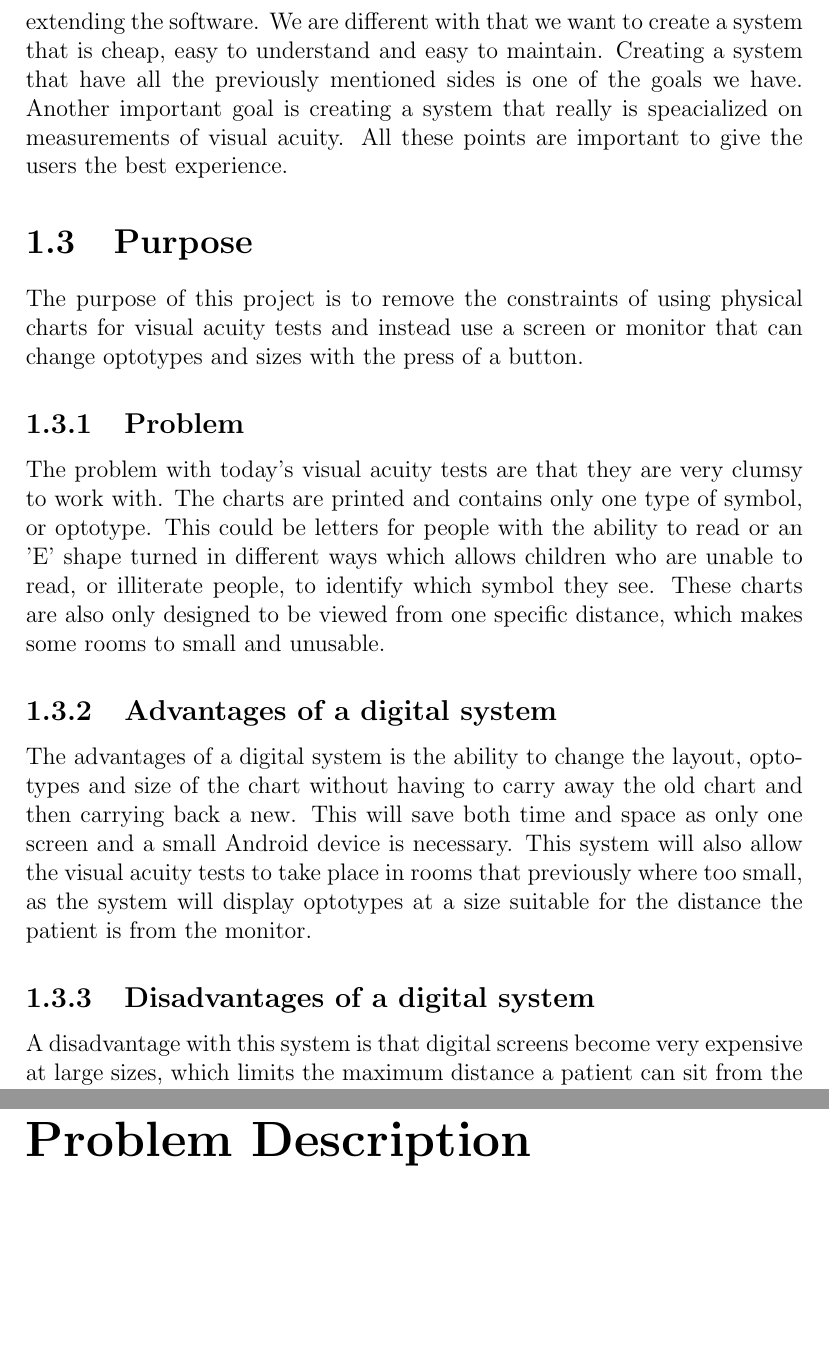
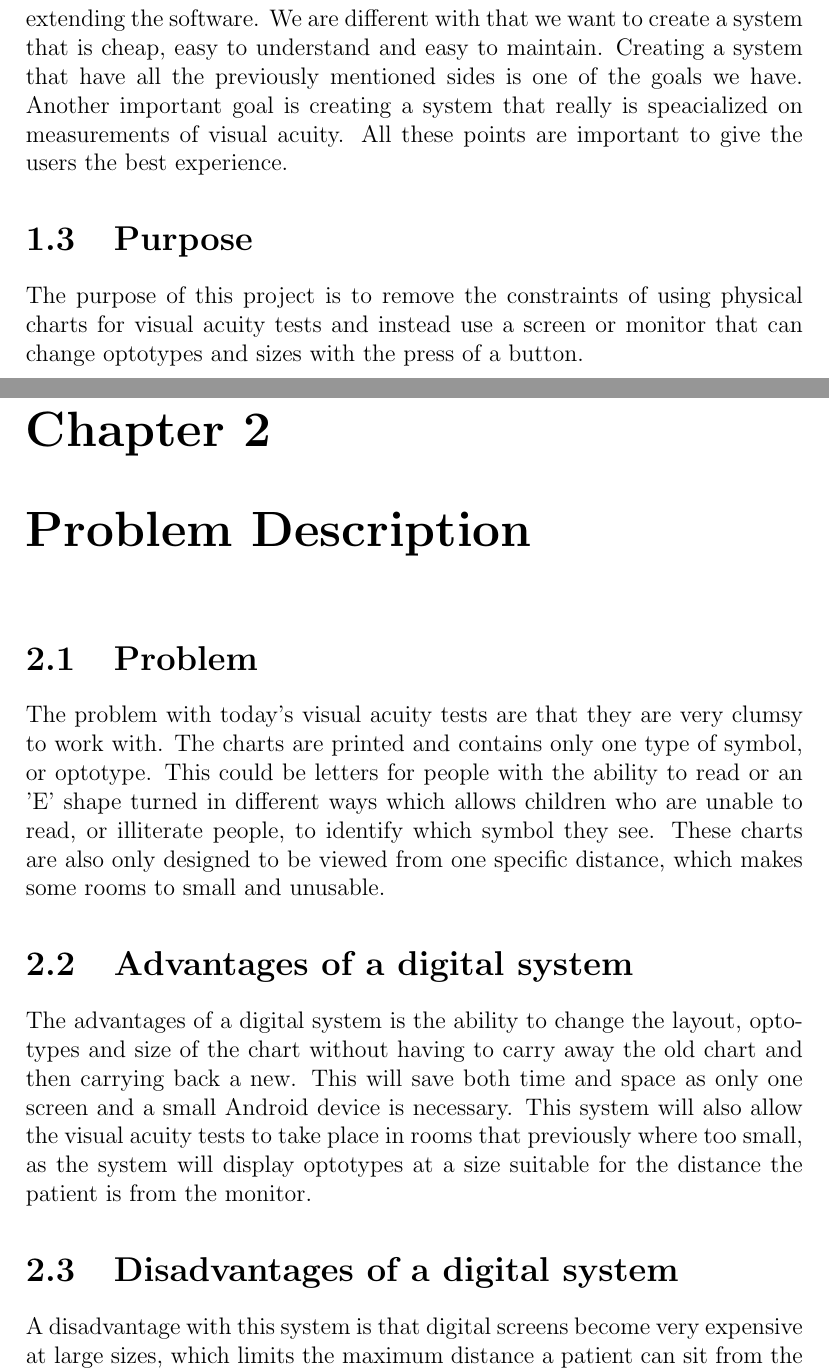
Before and after one commit to xscanpix/ProjectOftalmiatrik, a LaTeX thesis (Project/Report/report_draft.tex): two parts of pages 6 and 9 of 20 before the commit and two parts of pages 6 and 9 of 21 after it, joined at a grey line, cut so that both start at the same text, the shorter picture padded with empty space. Compiled offline with pdfLaTeX.

Commit message:
Report: Moved problem sections to the problem chapter

```diff
--- a/Project/Report/report_draft.tex
+++ b/Project/Report/report_draft.tex
@@ -64,14 +64,7 @@ Most of the before mentioned systems have some form of negative side that we try
 \section{Purpose}
 The purpose of this project is to remove the constraints of using physical charts for visual acuity tests and instead use a screen or monitor that can change optotypes and sizes with the press of a button.
 
-\subsection{Problem}
-The problem with today's visual acuity tests are that they are very clumsy to work with. The charts are printed and contains only one type of symbol, or optotype. This could be letters for people with the ability to read or an 'E' shape turned in different ways which allows children who are unable to read, or illiterate people, to identify which symbol they see. These charts are also only designed to be viewed from one specific distance, which makes some rooms to small and unusable.
 
-\subsection{Advantages of a digital system}
-The advantages of a digital system is the ability to change the layout, optotypes and size of the chart without having to carry away the old chart and then carrying back a new. This will save both time and space as only one screen and a small Android device is necessary. This system will also allow the visual acuity tests to take place in rooms that previously where too small, as the system will display optotypes at a size suitable for the distance the patient is from the monitor.
-
-\subsection{Disadvantages of a digital system}
-A disadvantage with this system is that digital screens become very expensive at large sizes, which limits the maximum distance a patient can sit from the screen. Another disadvantage is that the resolution, or rather pixel density, will limit how close to a screen a patient can sit without the optotypes looking pixelated. Pixel density is a measurement of how many pixels (dots) can fit in a small section of the screen, usually denoted as Pixels Per Inch (PPI) or Dots Per Inch (DPI). The higher the DPI is the better the quality of small details will be. This is very important when rendering type fonts because the edges should be as smooth as possible.
 
 %\section{Employer}
 %%%%%%%%%%%%%beskriv uppdragsgivare, om ni har
@@ -133,6 +126,15 @@ Finally we should design a way for the database of symbols and chart layouts to
 Our ethical obligations with this project is providing a functional and stable product. If our system does not perform to specification, a lot of patients could get erroneous measurements during testing, costing a lot of time and money to correct. This is very important to think about since we are dealing with treatment of people.
 
 \chapter{Problem Description}
+\section{Problem}
+The problem with today's visual acuity tests are that they are very clumsy to work with. The charts are printed and contains only one type of symbol, or optotype. This could be letters for people with the ability to read or an 'E' shape turned in different ways which allows children who are unable to read, or illiterate people, to identify which symbol they see. These charts are also only designed to be viewed from one specific distance, which makes some rooms to small and unusable.
+
+\section{Advantages of a digital system}
+The advantages of a digital system is the ability to change the layout, optotypes and size of the chart without having to carry away the old chart and then carrying back a new. This will save both time and space as only one screen and a small Android device is necessary. This system will also allow the visual acuity tests to take place in rooms that previously where too small, as the system will display optotypes at a size suitable for the distance the patient is from the monitor.
+
+\section{Disadvantages of a digital system}
+A disadvantage with this system is that digital screens become very expensive at large sizes, which limits the maximum distance a patient can sit from the screen. Another disadvantage is that the resolution, or rather pixel density, will limit how close to a screen a patient can sit without the optotypes looking pixelated. Pixel density is a measurement of how many pixels (dots) can fit in a small section of the screen, usually denoted as Pixels Per Inch (PPI) or Dots Per Inch (DPI). The higher the DPI is the better the quality of small details will be. This is very important when rendering type fonts because the edges should be as smooth as possible.
+
 
 \chapter{Theory}
 \section{Chart Design}
```
